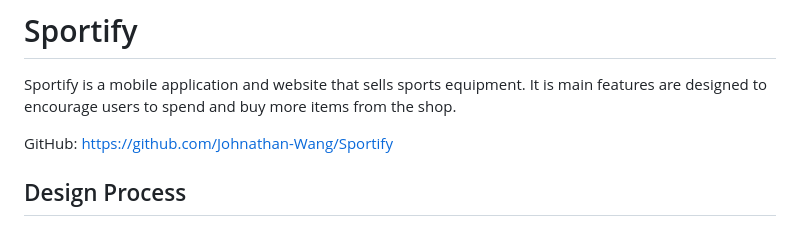
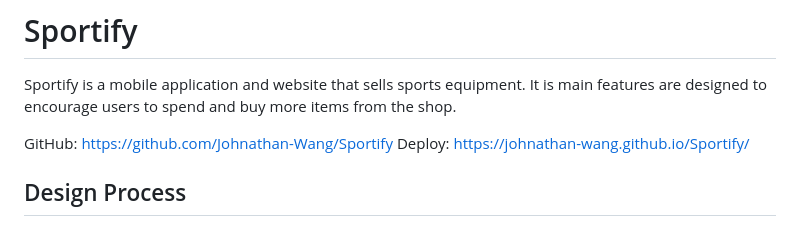
Before and after one commit to Johnathan-Wang/IP-project, a Markdown page: README.md, the part around the change. Drawn GitHub-style.

Commit message:
Update README.md for deploy link

```diff
--- a/README.md
+++ b/README.md
@@ -3,6 +3,7 @@
 Sportify is a mobile application and website that sells sports equipment. It is main features are designed to encourage users to spend and buy more items from the shop.
 
 GitHub: https://github.com/Johnathan-Wang/Sportify
+Deploy: https://johnathan-wang.github.io/Sportify/
 
 ## Design Process
 
```
